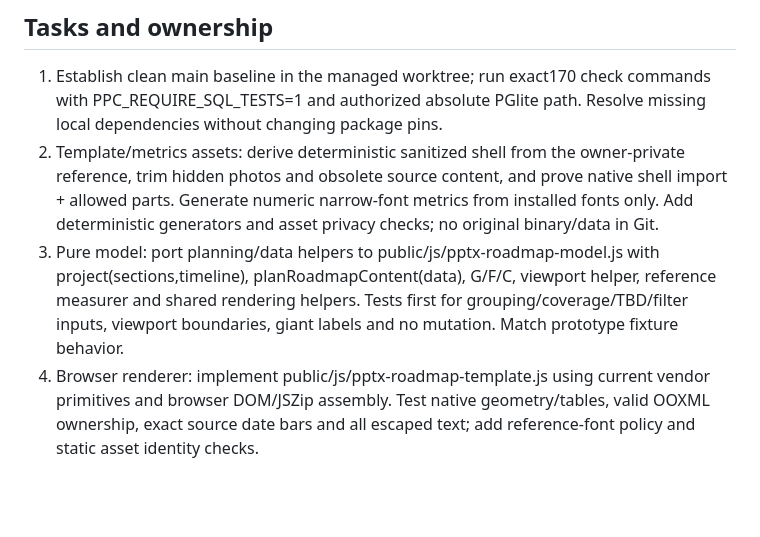
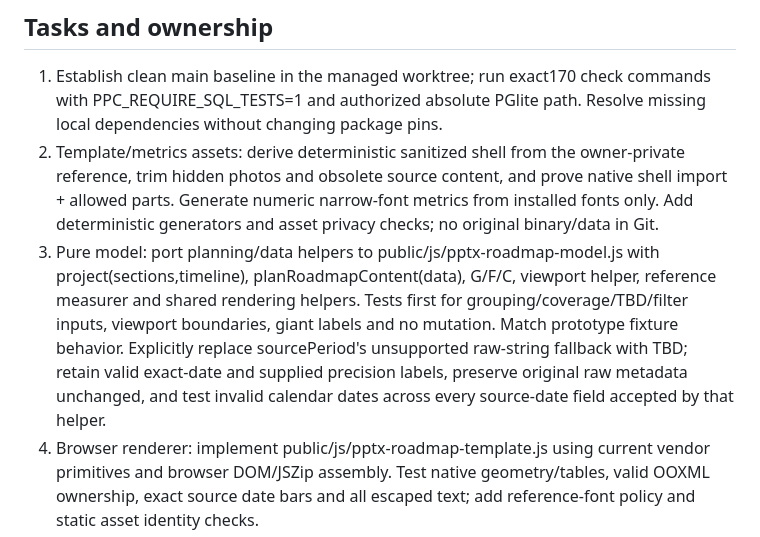
Before and after one commit to monocraft/PPC, a Markdown page: docs/plans/2026-11-04-roadmap-template-live-implementation-plan.md, the part around the change. GitHub-like rendering; blank space fills up the shorter version.

Commit message:
docs: resolve reviewed viewport and date-display contracts

```diff
--- a/docs/plans/2026-11-04-roadmap-template-live-implementation-plan.md
+++ b/docs/plans/2026-11-04-roadmap-template-live-implementation-plan.md
@@ -8,7 +8,7 @@ Browser-only native export, static sanitized shell, exact reference geometry/fon
 ## Tasks and ownership
 1. Establish clean main baseline in the managed worktree; run exact170 check commands with PPC_REQUIRE_SQL_TESTS=1 and authorized absolute PGlite path. Resolve missing local dependencies without changing package pins.
 2. Template/metrics assets: derive deterministic sanitized shell from the owner-private reference, trim hidden photos and obsolete source content, and prove native shell import + allowed parts. Generate numeric narrow-font metrics from installed fonts only. Add deterministic generators and asset privacy checks; no original binary/data in Git.
-3. Pure model: port planning/data helpers to public/js/pptx-roadmap-model.js with project(sections,timeline), planRoadmapContent(data), G/F/C, viewport helper, reference measurer and shared rendering helpers. Tests first for grouping/coverage/TBD/filter inputs, viewport boundaries, giant labels and no mutation. Match prototype fixture behavior.
+3. Pure model: port planning/data helpers to public/js/pptx-roadmap-model.js with project(sections,timeline), planRoadmapContent(data), G/F/C, viewport helper, reference measurer and shared rendering helpers. Tests first for grouping/coverage/TBD/filter inputs, viewport boundaries, giant labels and no mutation. Match prototype fixture behavior. Explicitly replace sourcePeriod's unsupported raw-string fallback with TBD; retain valid exact-date and supplied precision labels, preserve original raw metadata unchanged, and test invalid calendar dates across every source-date field accepted by that helper.
 4. Browser renderer: implement public/js/pptx-roadmap-template.js using current vendor primitives and browser DOM/JSZip assembly. Test native geometry/tables, valid OOXML ownership, exact source date bars and all escaped text; add reference-font policy and static asset identity checks.
 5. Root app integration: narrow lifecycle Roadmap dispatch ahead of the legacy font gate; normalized raw visible snapshots from current app family/status/price/precision helpers; fresh visible dates open/submit; route-specific controls/hints/default; opaque progress surface and guaranteed cleanup. Keep saved preferences and existing exporters. Wire scripts/styles and deployment required-file closure.
 6. Integration verification: offline loopback fixture with network blocked and actual saved snapshot kept only in ignored bin; actual browser 49-product current selection and all314; mandatory package/layout/native-table/first-party import checks and visual comparisons. Add checks to package.json using existing node scripts/checks conventions.
```
Also changed, not shown: docs/specs/2026-11-04-roadmap-template-live-design.md (+1 -1 lines).
